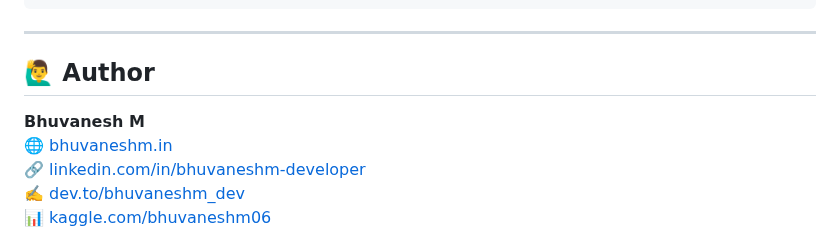
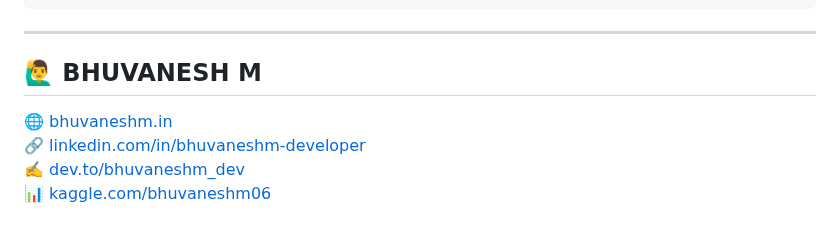
Before and after one commit to bhuvanesh-m-dev/ds-intern-unified-mentor, a Markdown page: netflix/statistics/README.md, the part around the change. GitHub-like rendering.

```diff
--- a/netflix/statistics/README.md
+++ b/netflix/statistics/README.md
@@ -151,9 +151,7 @@ plt.show()
 
 ---
 
-## 🙋‍♂️ Author
-
-**Bhuvanesh M**
+## 🙋‍♂️ BHUVANESH M
 🌐 [bhuvaneshm.in](https://bhuvaneshm.in)
 🔗 [linkedin.com/in/bhuvaneshm-developer](https://www.linkedin.com/in/bhuvaneshm-developer)
 ✍️ [dev.to/bhuvaneshm\_dev](https://dev.to/bhuvaneshm_dev)
```
